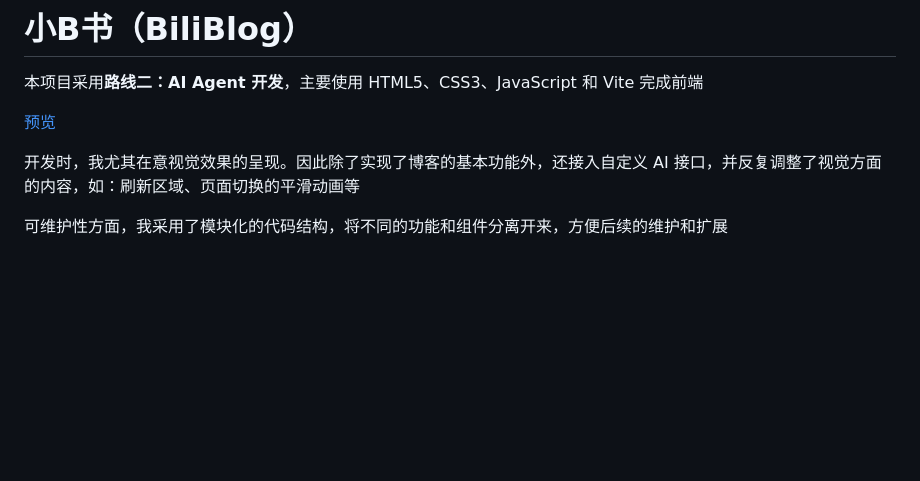
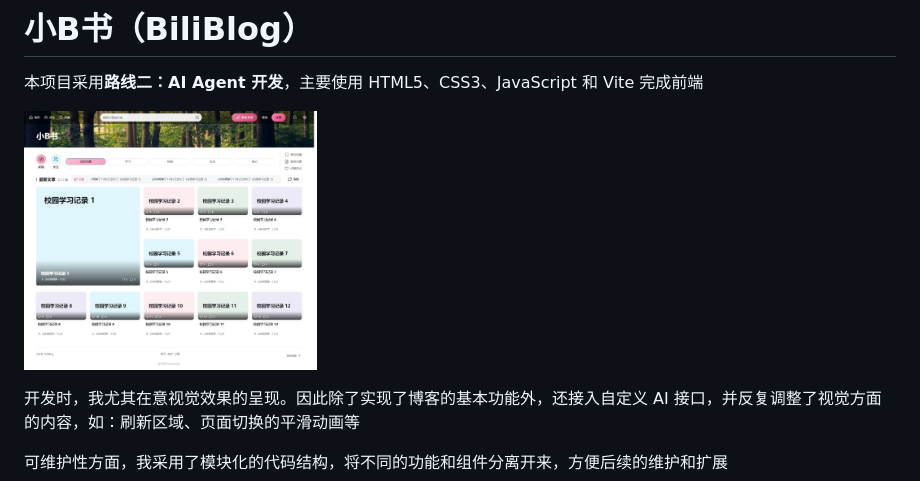
Before and after one commit to Windy-Field/BiliBlog, a Markdown page: README.md, the part around the change. Drawn GitHub-style; blank space fills up the shorter version.

```diff
--- a/README.md
+++ b/README.md
@@ -2,7 +2,7 @@
 
 本项目采用**路线二：AI Agent 开发**，主要使用 HTML5、CSS3、JavaScript 和 Vite 完成前端
 
-[预览](screenshots/home.png)
+[<img src="screenshots/home-desktop.jpg" height="260" alt="桌面首页文章排列">](screenshots/home.png)
 
 开发时，我尤其在意视觉效果的呈现。因此除了实现了博客的基本功能外，还接入自定义 AI 接口，并反复调整了视觉方面的内容，如：刷新区域、页面切换的平滑动画等
 
```
